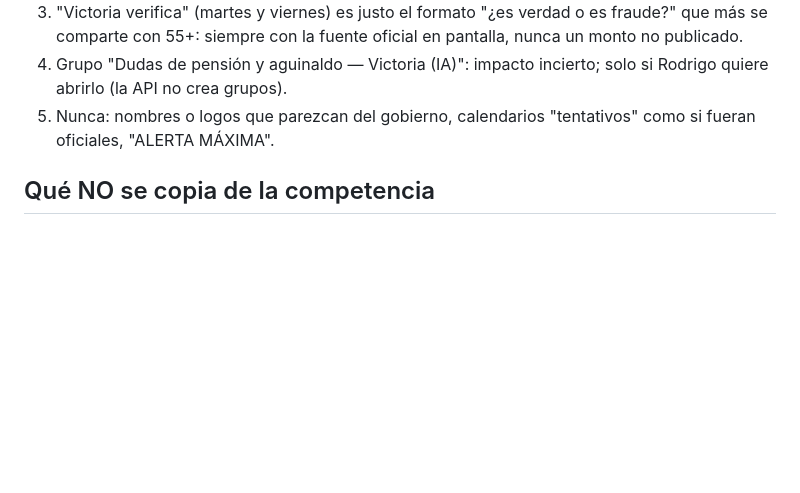
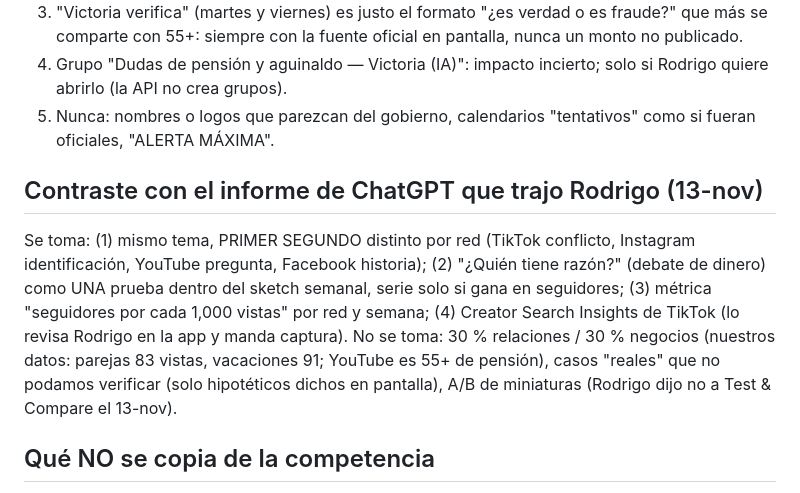
Before and after one commit to rodrigodelcastillo117-dotcom/AI-GIRL, a Markdown page: docs/ESTRATEGIA_POR_RED.md, the part around the change. Rendered like a GitHub page; blank space fills up the shorter version.

```diff
--- a/docs/ESTRATEGIA_POR_RED.md
+++ b/docs/ESTRATEGIA_POR_RED.md
@@ -91,6 +91,14 @@ muchos hashtags y el "engagement bait" ("escribe SÍ", "comenta AMÉN").
    crea grupos).
 5. Nunca: nombres o logos que parezcan del gobierno, calendarios "tentativos" como si fueran oficiales, "ALERTA MÁXIMA".
 
+## Contraste con el informe de ChatGPT que trajo Rodrigo (13-nov)
+Se toma: (1) mismo tema, PRIMER SEGUNDO distinto por red (TikTok conflicto, Instagram identificación, YouTube pregunta,
+Facebook historia); (2) "¿Quién tiene razón?" (debate de dinero) como UNA prueba dentro del sketch semanal, serie solo
+si gana en seguidores; (3) métrica "seguidores por cada 1,000 vistas" por red y semana; (4) Creator Search Insights de
+TikTok (lo revisa Rodrigo en la app y manda captura). No se toma: 30 % relaciones / 30 % negocios (nuestros datos:
+parejas 83 vistas, vacaciones 91; YouTube es 55+ de pensión), casos "reales" que no podamos verificar (solo hipotéticos
+dichos en pantalla), A/B de miniaturas (Rodrigo dijo no a Test & Compare el 13-nov).
+
 ## Qué NO se copia de la competencia
 Montos de pensión no confirmados (el clickbait de "pensión para mayores de 50" es falso), caras de funcionarios en
 miniaturas, mezclar información con préstamos o asesorías de pago, consejos de inversión.
```
Also changed, not shown: docs/RUTINA_DIARIA.md (+4 -1 lines).
